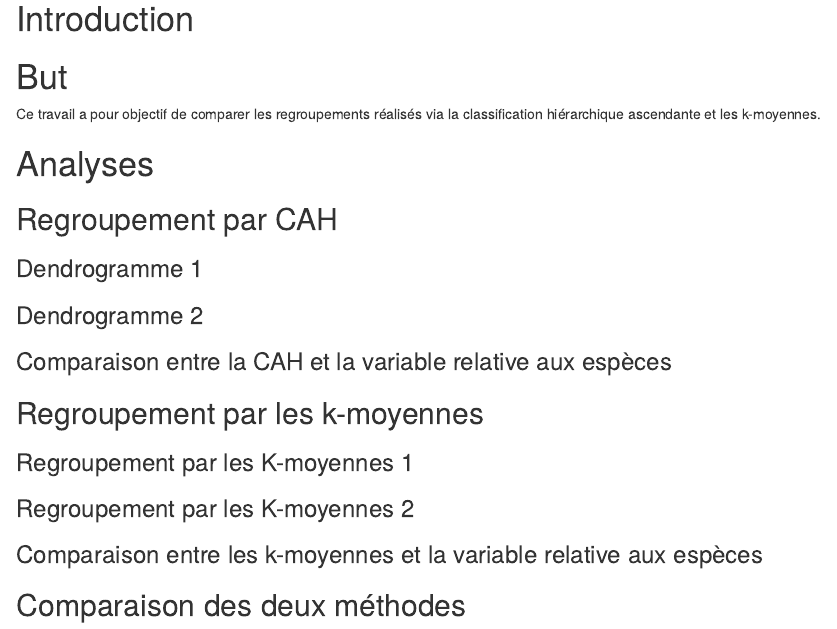
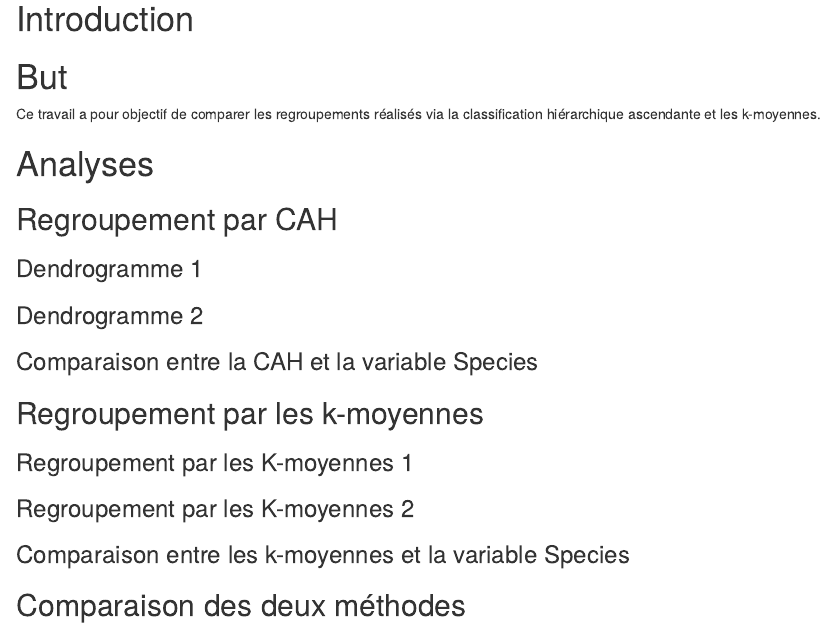
Before and after one commit to BioDataScience-Course/B06Ia_fish_market, an R Markdown document (docs/fish_note.Rmd): the page in a window 1100 px wide, from 190 px down. Rendered offline with R 4.5, knitr and Pandoc, with nearby package versions.

Commit message:
Revision Cmd

```diff
--- a/docs/fish_note.Rmd
+++ b/docs/fish_note.Rmd
@@ -71,7 +71,7 @@ Ce travail a pour objectif de comparer les regroupements réalisés via la class
 
 <!--% Justifiez vos choix et interprétez le dendrogramme (maximum 5 phrases). -->
 
-### Comparaison entre la CAH et la variable relative aux espèces
+### Comparaison entre la CAH et la variable Species
 
 <!--% Extrayez les regroupements obtenus de votre meilleur dendrogramme. -->
 
@@ -123,7 +123,7 @@ Ce travail a pour objectif de comparer les regroupements réalisés via la class
 
 <!--% Justifiez vos choix et interprétez le graphique (maximum 5 phrases). -->
 
-### Comparaison entre les k-moyennes et la variable relative aux espèces
+### Comparaison entre les k-moyennes et la variable Species
 
 <!--% Extrayez les groupes obtenus de votre meilleur regroupement par les k-moyennes. -->
 
```
Also changed, not shown: docs/fish_note.Rmd (14 more changed lines).
